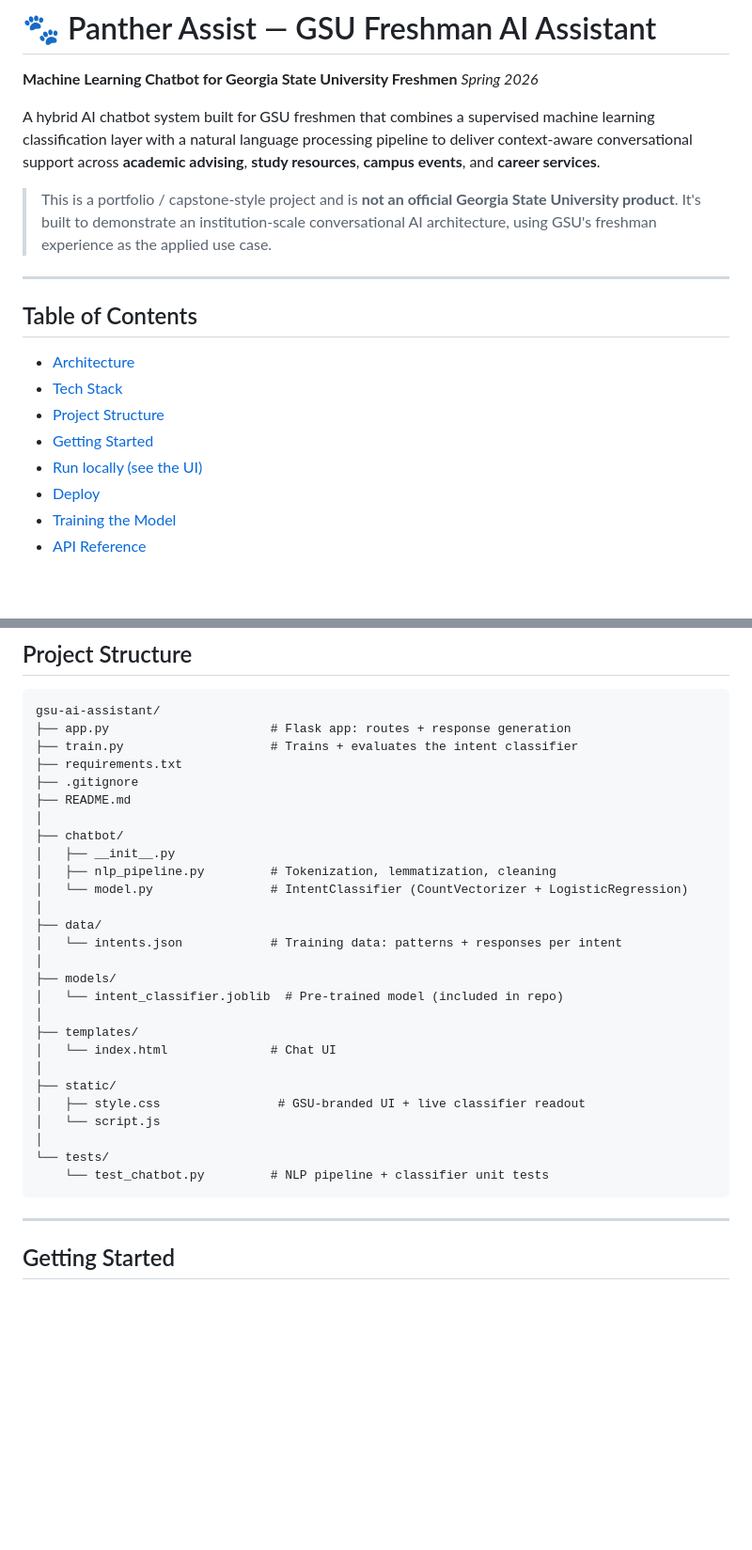
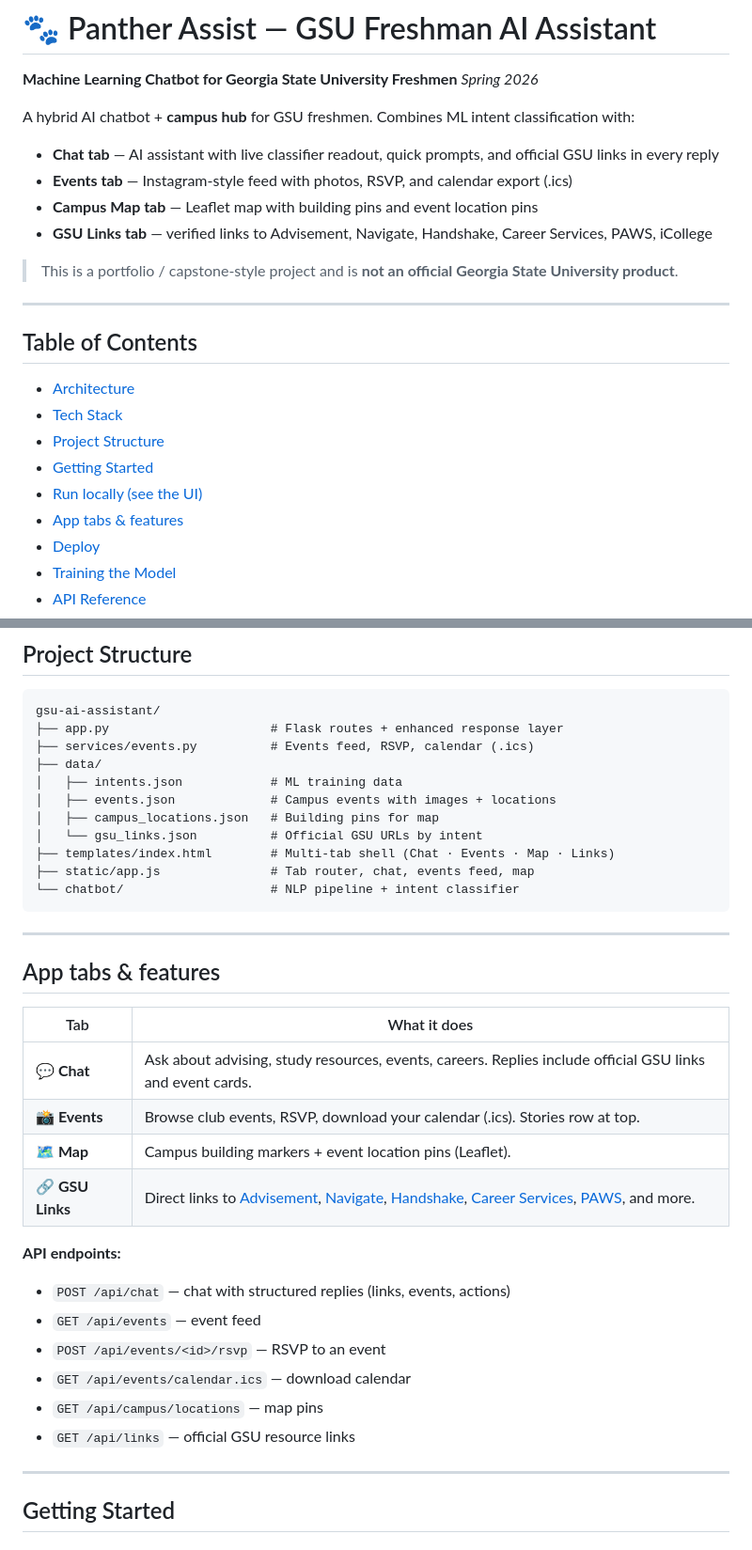
Before and after one commit to RiddickShailah/GSU_-AI_Assistant, a Markdown page: README.md, 2 parts joined by grey strips. Shown at 94% size. Rendered like a GitHub page; blank space fills up the shorter version.

Commit message:
Update README for multi-tab UI, events, map, and GSU links.
Documents Chat/Events/Map/Links tabs, API endpoints, and run guide.

Co-authored-by: Cursor <cursoragent@cursor.com>

````diff
--- a/README.md
+++ b/README.md
@@ -3,15 +3,14 @@
 **Machine Learning Chatbot for Georgia State University Freshmen**
 *Spring 2026*
 
-A hybrid AI chatbot system built for GSU freshmen that combines a supervised
-machine learning classification layer with a natural language processing
-pipeline to deliver context-aware conversational support across **academic
-advising**, **study resources**, **campus events**, and **career services**.
+A hybrid AI chatbot + **campus hub** for GSU freshmen. Combines ML intent classification with:
 
-> This is a portfolio / capstone-style project and is **not an official
-> Georgia State University product**. It's built to demonstrate an
-> institution-scale conversational AI architecture, using GSU's freshman
-> experience as the applied use case.
+- **Chat tab** — AI assistant with live classifier readout, quick prompts, and official GSU links in every reply
+- **Events tab** — Instagram-style feed with photos, RSVP, and calendar export (.ics)
+- **Campus Map tab** — Leaflet map with building pins and event location pins
+- **GSU Links tab** — verified links to Advisement, Navigate, Handshake, Career Services, PAWS, iCollege
+
+> This is a portfolio / capstone-style project and is **not an official Georgia State University product**.
 
 ---
 
@@ -22,6 +21,7 @@ advising**, **study resources**, **campus events**, and **career services**.
 - [Project Structure](#project-structure)
 - [Getting Started](#getting-started)
 - [Run locally (see the UI)](#run-locally-see-the-ui)
+- [App tabs & features](#app-tabs--features)
 - [Deploy](#deploy)
 - [Training the Model](#training-the-model)
 - [API Reference](#api-reference)
@@ -84,33 +84,36 @@ context" without touching the classifier or the NLP pipeline at all.
 
 ```
 gsu-ai-assistant/
-├── app.py                      # Flask app: routes + response generation
-├── train.py                    # Trains + evaluates the intent classifier
-├── requirements.txt
-├── .gitignore
-├── README.md
-│
-├── chatbot/
-│   ├── __init__.py
-│   ├── nlp_pipeline.py         # Tokenization, lemmatization, cleaning
-│   └── model.py                # IntentClassifier (CountVectorizer + LogisticRegression)
-│
+├── app.py                      # Flask routes + enhanced response layer
+├── services/events.py          # Events feed, RSVP, calendar (.ics)
 ├── data/
-│   └── intents.json            # Training data: patterns + responses per intent
-│
-├── models/
-│   └── intent_classifier.joblib  # Pre-trained model (included in repo)
-│
-├── templates/
-│   └── index.html              # Chat UI
-│
-├── static/
-│   ├── style.css                # GSU-branded UI + live classifier readout
-│   └── script.js
-│
-└── tests/
-    └── test_chatbot.py         # NLP pipeline + classifier unit tests
+│   ├── intents.json            # ML training data
+│   ├── events.json             # Campus events with images + locations
+│   ├── campus_locations.json   # Building pins for map
+│   └── gsu_links.json          # Official GSU URLs by intent
+├── templates/index.html        # Multi-tab shell (Chat · Events · Map · Links)
+├── static/app.js               # Tab router, chat, events feed, map
+└── chatbot/                    # NLP pipeline + intent classifier
 ```
+
+---
+
+## App tabs & features
+
+| Tab | What it does |
+|---|---|
+| **💬 Chat** | Ask about advising, study resources, events, careers. Replies include official GSU links and event cards. |
+| **📸 Events** | Browse club events, RSVP, download your calendar (.ics). Stories row at top. |
+| **🗺️ Map** | Campus building markers + event location pins (Leaflet). |
+| **🔗 GSU Links** | Direct links to [Advisement](https://advisement.gsu.edu/), [Navigate](https://gsu.navigate.eab.com/), [Handshake](https://gsu.joinhandshake.com/), [Career Services](https://career.gsu.edu/students/), [PAWS](https://paws.gsu.edu/), and more. |
+
+**API endpoints:**
+- `POST /api/chat` — chat with structured replies (links, events, actions)
+- `GET /api/events` — event feed
+- `POST /api/events/<id>/rsvp` — RSVP to an event
+- `GET /api/events/calendar.ics` — download calendar
+- `GET /api/campus/locations` — map pins
+- `GET /api/links` — official GSU resource links
 
 ---
 
````
Also changed, not shown: other parts of README.md (+3 -4 lines).
